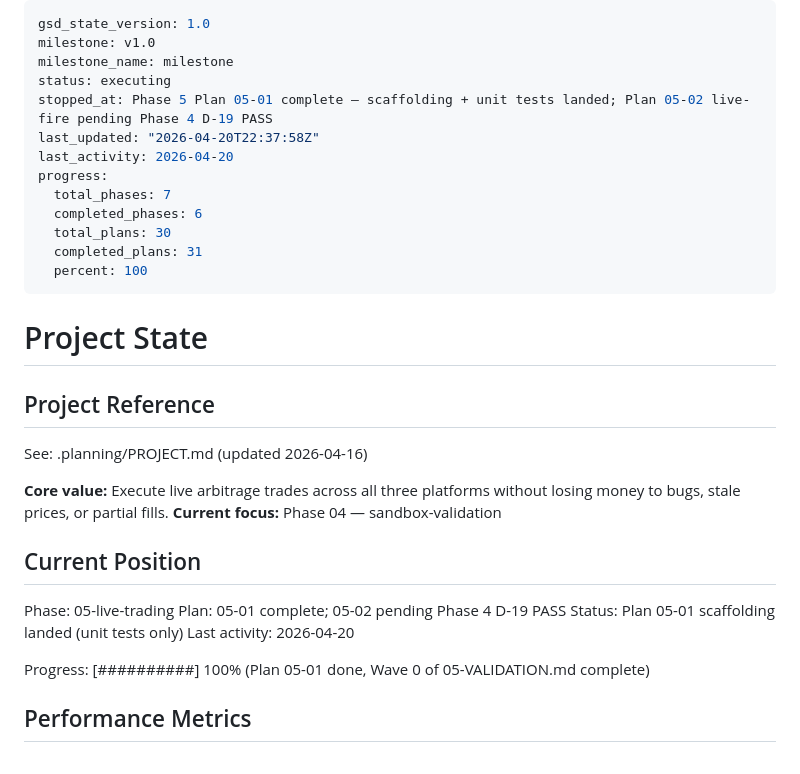
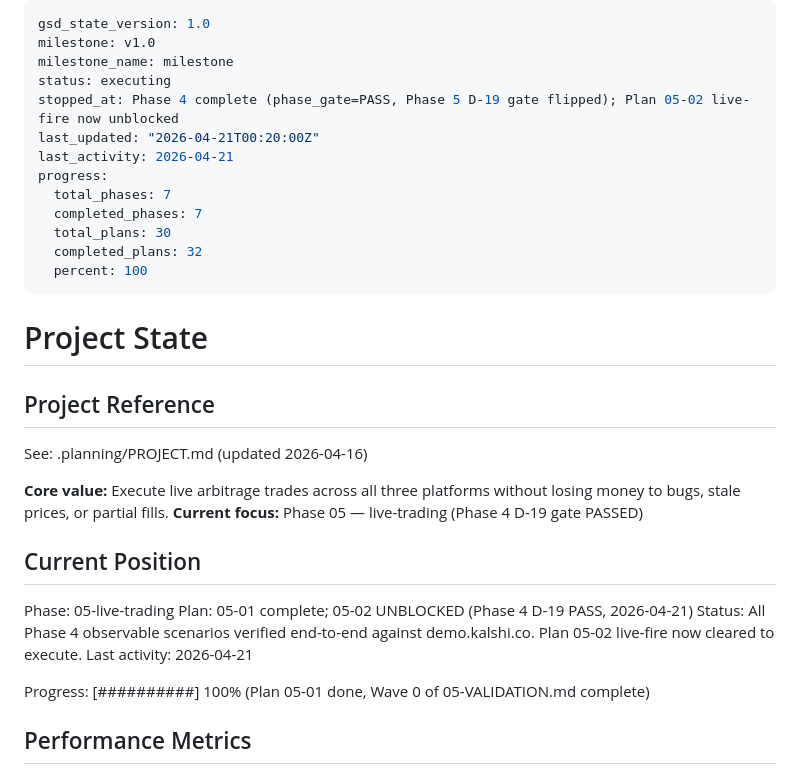
Before and after one commit to sandeepportfolio/arbiter-dashboard, a Markdown page: .planning/STATE.md, the part around the change. Drawn GitHub-style.

Commit message:
docs(phase-04): mark Phase 4 complete — phase_gate_status PASS, Phase 5 D-19 unblocked
ROADMAP.md: Phase 4 checkbox [ ] → [x] with completion summary.
STATE.md: completed_phases 6 → 7, current focus advanced to Phase 5,
stopped_at updated to reflect D-19 gate PASS.

All 10 observable live-fire scenarios passed against demo.kalshi.co
with zero real $ moved. 3 scenarios blocked by external environment
(demo zero-liquidity for happy_lifecycle, Polymarket wallet not
provisioned for polymarket_happy + polymarket_fok) — these are
operator-provisioning gaps documented in 04-HUMAN-UAT.md, not code gaps.

Co-Authored-By: Claude Opus 4.7 (1M context) <noreply@anthropic.com>

```diff
--- a/.planning/STATE.md
+++ b/.planning/STATE.md
@@ -3,14 +3,14 @@ gsd_state_version: 1.0
 milestone: v1.0
 milestone_name: milestone
 status: executing
-stopped_at: Phase 5 Plan 05-01 complete — scaffolding + unit tests landed; Plan 05-02 live-fire pending Phase 4 D-19 PASS
-last_updated: "2026-04-20T22:37:58Z"
-last_activity: 2026-04-20
+stopped_at: Phase 4 complete (phase_gate=PASS, Phase 5 D-19 gate flipped); Plan 05-02 live-fire now unblocked
+last_updated: "2026-04-21T00:20:00Z"
+last_activity: 2026-04-21
 progress:
   total_phases: 7
-  completed_phases: 6
+  completed_phases: 7
   total_plans: 30
-  completed_plans: 31
+  completed_plans: 32
   percent: 100
 ---
 
@@ -21,14 +21,14 @@ progress:
 See: .planning/PROJECT.md (updated 2026-04-16)
 
 **Core value:** Execute live arbitrage trades across all three platforms without losing money to bugs, stale prices, or partial fills.
-**Current focus:** Phase 04 — sandbox-validation
+**Current focus:** Phase 05 — live-trading (Phase 4 D-19 gate PASSED)
 
 ## Current Position
 
 Phase: 05-live-trading
-Plan: 05-01 complete; 05-02 pending Phase 4 D-19 PASS
-Status: Plan 05-01 scaffolding landed (unit tests only)
-Last activity: 2026-04-20
+Plan: 05-01 complete; 05-02 UNBLOCKED (Phase 4 D-19 PASS, 2026-04-21)
+Status: All Phase 4 observable scenarios verified end-to-end against demo.kalshi.co. Plan 05-02 live-fire now cleared to execute.
+Last activity: 2026-04-21
 
 Progress: [##########] 100% (Plan 05-01 done, Wave 0 of 05-VALIDATION.md complete)
 
```
Also changed, not shown: .planning/ROADMAP.md (+1 -1 lines).
